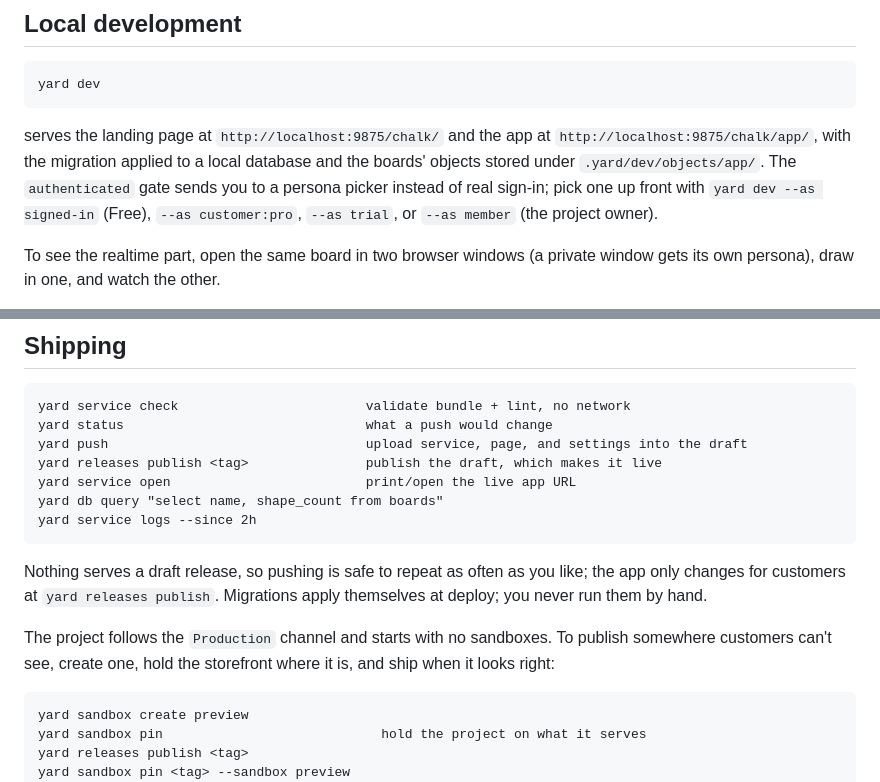
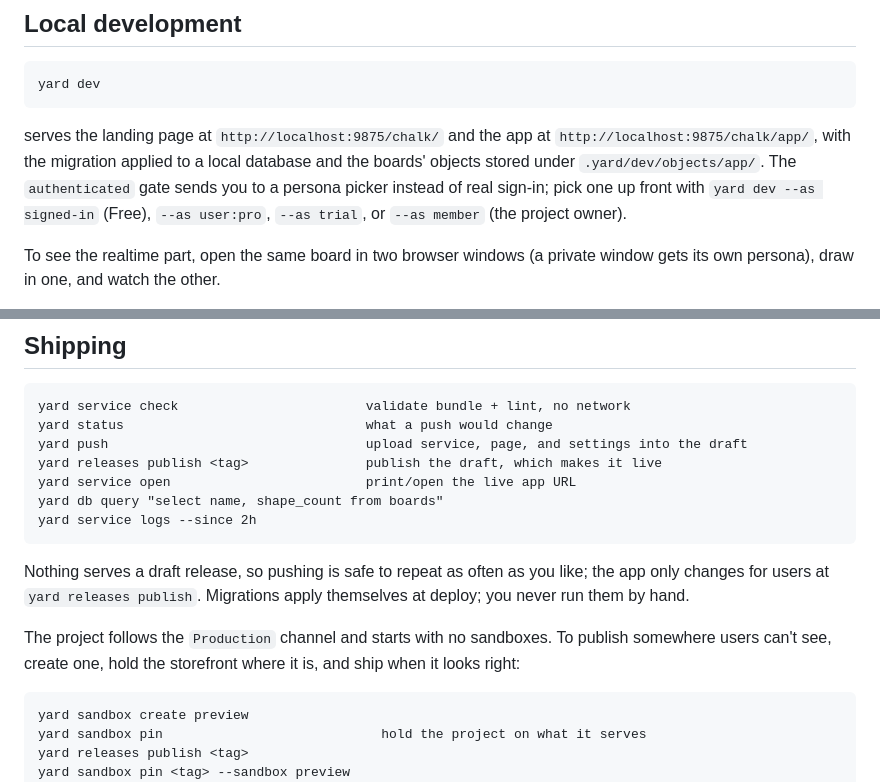
Before and after one commit to yard-sh/yard-chalk, a Markdown page: README.md, 2 parts joined by grey strips. Drawn GitHub-style.

Commit message:
rename customer to user
Matches the platform rename: the `customer:<tier>` dev persona becomes
`user:<tier>`, and the README's prose refers to users rather than
customers.

Co-Authored-By: Claude Opus 5 <noreply@anthropic.com>

```diff
--- a/README.md
+++ b/README.md
@@ -121,7 +121,7 @@ serves the landing page at `http://localhost:9875/chalk/` and the app at
 `http://localhost:9875/chalk/app/`, with the migration applied to a local
 database and the boards' objects stored under `.yard/dev/objects/app/`. The
 `authenticated` gate sends you to a persona picker instead of real sign-in;
-pick one up front with `yard dev --as signed-in` (Free), `--as customer:pro`,
+pick one up front with `yard dev --as signed-in` (Free), `--as user:pro`,
 `--as trial`, or `--as member` (the project owner).
 
 To see the realtime part, open the same board in two browser windows (a
@@ -182,11 +182,11 @@ shape at pen-up. The Usage page in the dashboard shows the month so far.
     yard service logs --since 2h
 
 Nothing serves a draft release, so pushing is safe to repeat as often as you
-like; the app only changes for customers at `yard releases publish`.
+like; the app only changes for users at `yard releases publish`.
 Migrations apply themselves at deploy; you never run them by hand.
 
 The project follows the `Production` channel and starts with no sandboxes. To
-publish somewhere customers can't see, create one, hold the storefront where
+publish somewhere users can't see, create one, hold the storefront where
 it is, and ship when it looks right:
 
     yard sandbox create preview
```
